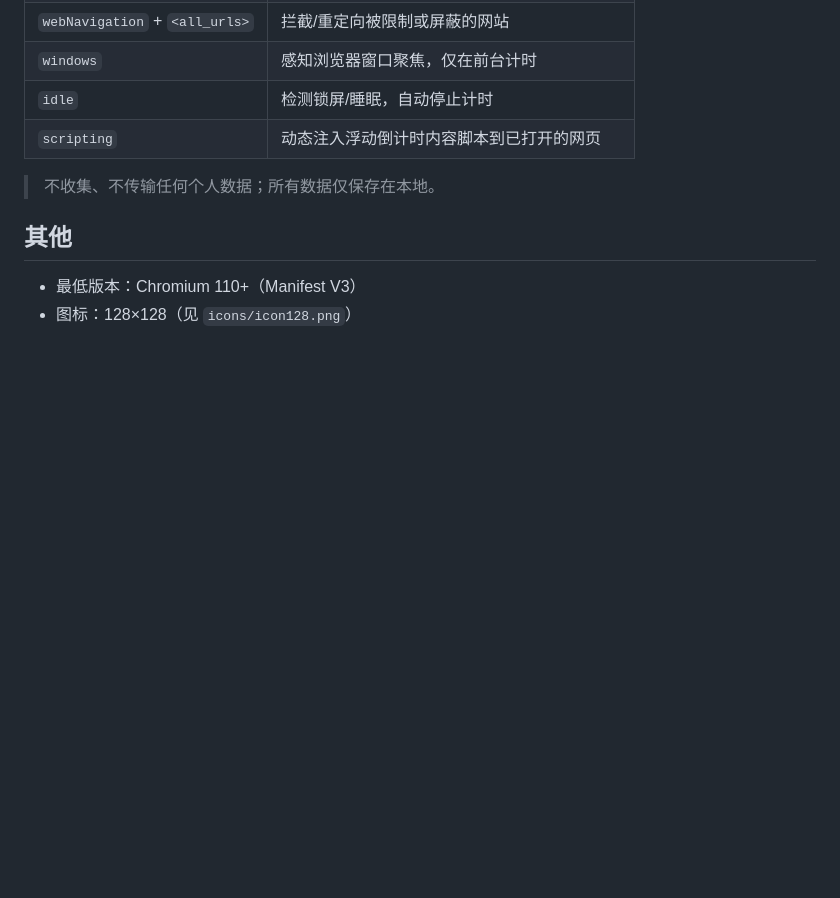
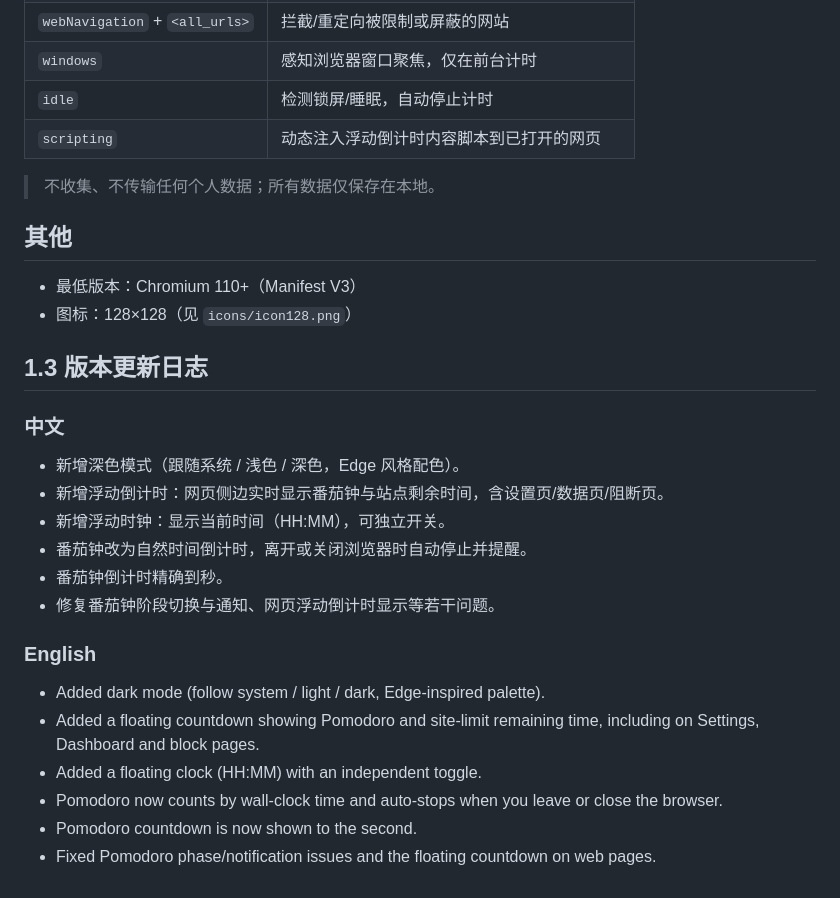
Before and after one commit to lumiaxth/TakeFive, a Markdown page: store-listing.md, the part around the change. Drawn GitHub-style; blank space fills up the shorter version.

Commit message:
Add concise 1.3 changelog to store listing

```diff
--- a/store-listing.md
+++ b/store-listing.md
@@ -73,3 +73,21 @@ Privacy: all data stays in your browser locally (chrome.storage.local) and is ne
 
 - 最低版本：Chromium 110+（Manifest V3）
 - 图标：128×128（见 `icons/icon128.png`）
+
+## 1.3 版本更新日志
+
+### 中文
+- 新增深色模式（跟随系统 / 浅色 / 深色，Edge 风格配色）。
+- 新增浮动倒计时：网页侧边实时显示番茄钟与站点剩余时间，含设置页/数据页/阻断页。
+- 新增浮动时钟：显示当前时间（HH:MM），可独立开关。
+- 番茄钟改为自然时间倒计时，离开或关闭浏览器时自动停止并提醒。
+- 番茄钟倒计时精确到秒。
+- 修复番茄钟阶段切换与通知、网页浮动倒计时显示等若干问题。
+
+### English
+- Added dark mode (follow system / light / dark, Edge-inspired palette).
+- Added a floating countdown showing Pomodoro and site-limit remaining time, including on Settings, Dashboard and block pages.
+- Added a floating clock (HH:MM) with an independent toggle.
+- Pomodoro now counts by wall-clock time and auto-stops when you leave or close the browser.
+- Pomodoro countdown is now shown to the second.
+- Fixed Pomodoro phase/notification issues and the floating countdown on web pages.
```
